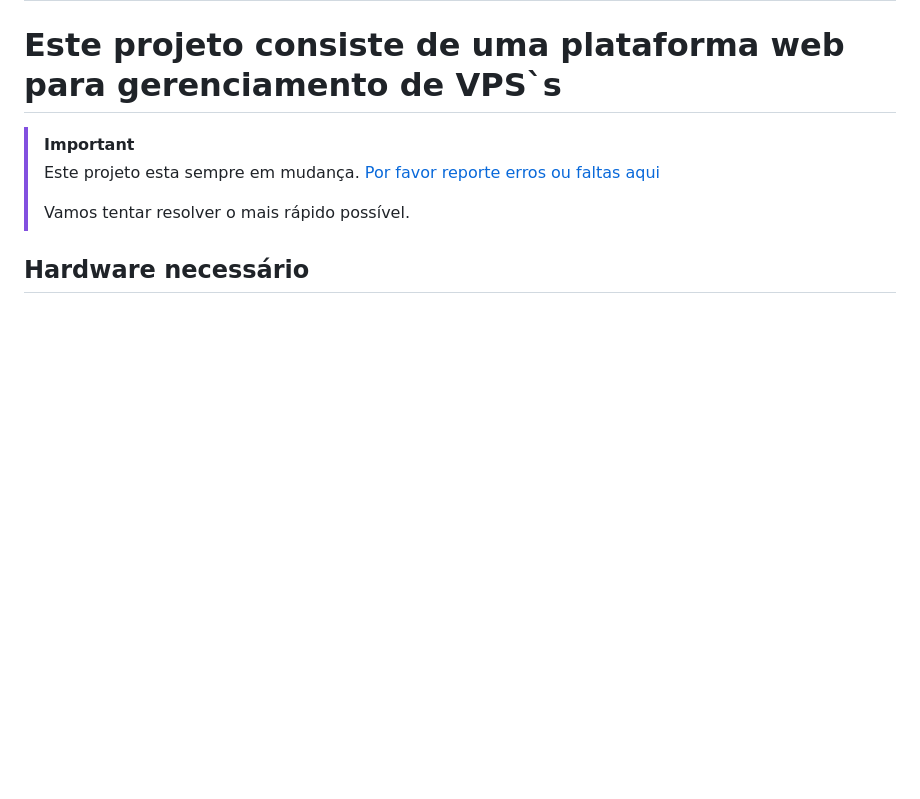
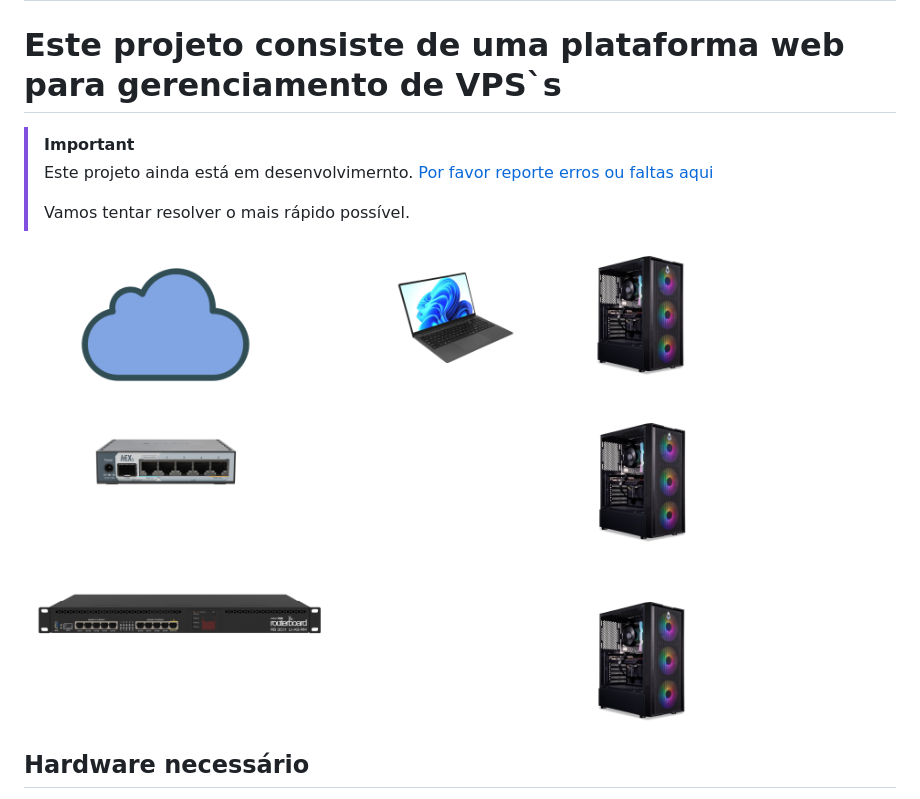
Before and after one commit to tk4in/Plataforma, a Markdown page: README.md, the part around the change. Rendered like a GitHub page; blank space fills up the shorter version.

Commit message:
Fix typo and update project status in README

```diff
--- a/README.md
+++ b/README.md
@@ -3,9 +3,11 @@
 # Este projeto consiste de uma plataforma web para gerenciamento de VPS`s
 
 > [!IMPORTANT]
-> Este projeto esta sempre em mudança. [Por favor reporte erros ou faltas aqui](https://github.com/tk4in/Plataforma.wiki-site/issues/new)
+> Este projeto ainda está em desenvolvimernto. [Por favor reporte erros ou faltas aqui](https://github.com/tk4in/Plataforma.wiki-site/issues/new)
 >
 > Vamos tentar resolver o mais rápido possível.
+
+<img alt="Tk4in logo" src="https://raw.githubusercontent.com/tk4in/Plataforma/refs/heads/master/media/connect.png" height="480"/>
 
 ## Hardware necessário
 - Um pendrive de 16GB (para instalação das ISO`s linux)
```
